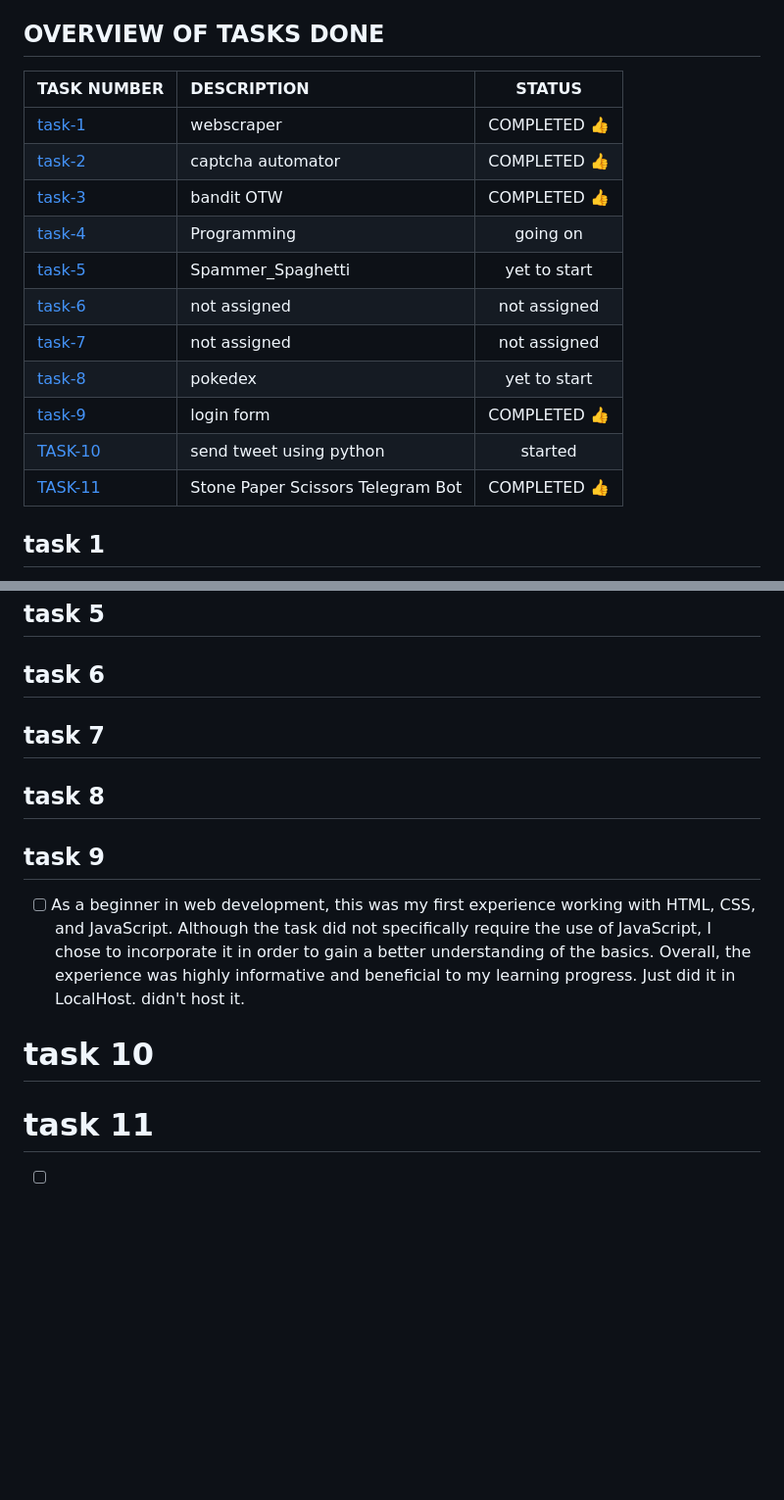
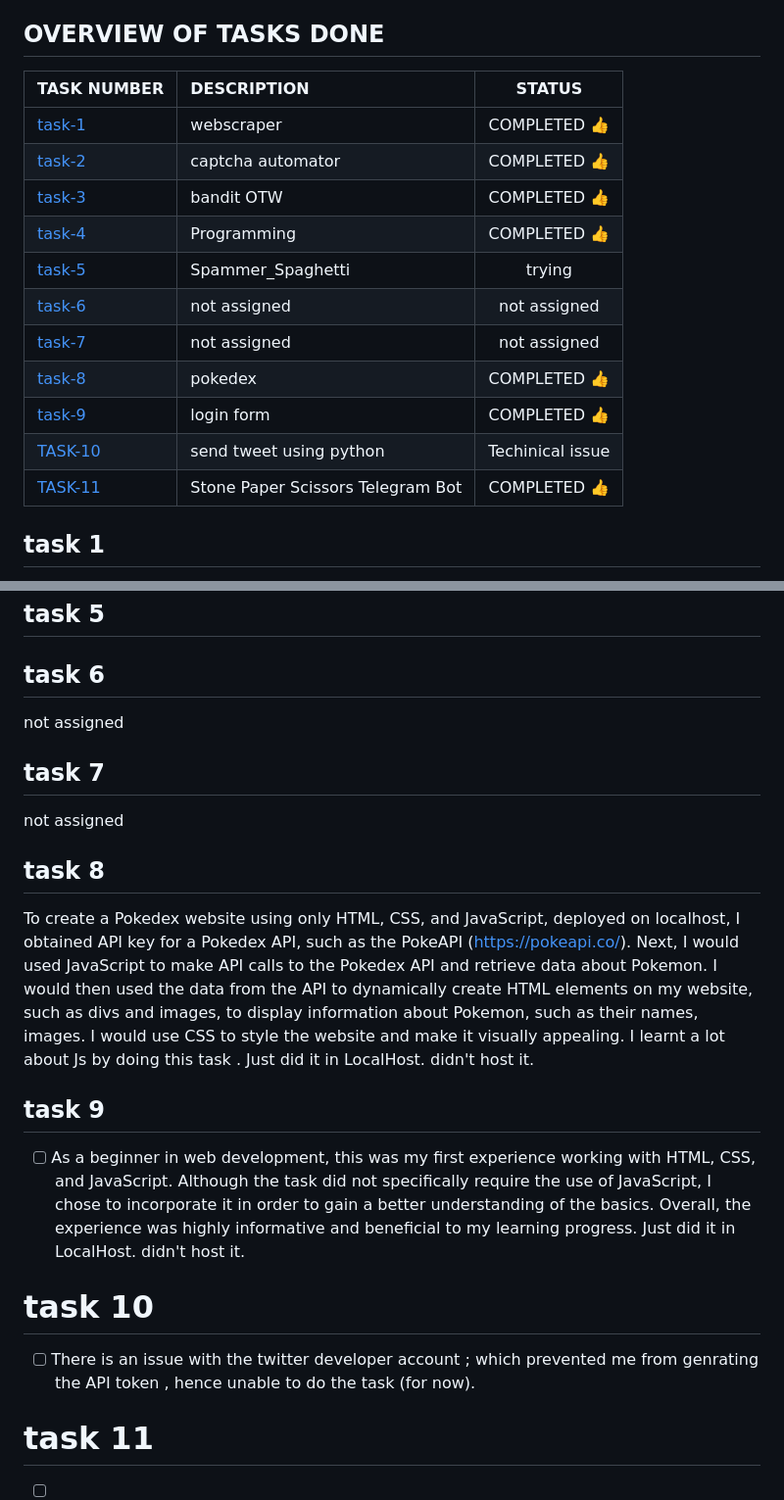
Before and after one commit to SANTHOSH-MAMIDISETTI/club-tasks, a Markdown page: README.md, 2 parts joined by grey strips. Shown at 98% size. Drawn GitHub-style; blank space fills up the shorter version.

Commit message:
TASK -8 & readme updates

```diff
--- a/README.md
+++ b/README.md
@@ -4,19 +4,19 @@ tasks for club
 
 ## OVERVIEW OF TASKS DONE
 
-| TASK NUMBER                                                                  | DESCRIPTION                       |    STATUS    |
-| :--------------------------------------------------------------------------- | :-------------------------------- | :----------: |
-| [task-1](https://github.com/SANTHOSH-MAMIDISETTI/club-tasks/tree/main/task-1)   | webscraper                        | COMPLETED 👍 |
-| [task-2](https://github.com/SANTHOSH-MAMIDISETTI/club-tasks/tree/main/task-2)   | captcha automator                 | COMPLETED 👍 |
-| [task-3](https://github.com/SANTHOSH-MAMIDISETTI/club-tasks/tree/main/task-3)   | bandit  OTW                       | COMPLETED 👍 |
-| [task-4](https://github.com/SANTHOSH-MAMIDISETTI/club-tasks/tree/main/task-4)   | Programming                       |   going on   |
-| [task-5](https://github.com/SANTHOSH-MAMIDISETTI/club-tasks/tree/main/task-5)   | Spammer_Spaghetti                 | yet to start |
-| [task-6](https://github.com/SANTHOSH-MAMIDISETTI/club-tasks/tree/main/task-6)   | not assigned                      | not assigned |
-| [task-7](https://github.com/SANTHOSH-MAMIDISETTI/club-tasks/tree/main/task-7)   | not assigned                      | not assigned |
-| [task-8](https://github.com/SANTHOSH-MAMIDISETTI/club-tasks/tree/main/task-8)   | pokedex                           | yet to start |
-| [task-9](https://github.com/SANTHOSH-MAMIDISETTI/club-tasks/tree/main/task-9)   | login form                        | COMPLETED 👍 |
-| [TASK-10](https://github.com/SANTHOSH-MAMIDISETTI/club-tasks/tree/main/task-10) | send tweet using python           |   started   |
-| [TASK-11](https://github.com/SANTHOSH-MAMIDISETTI/club-tasks/tree/main/task-11) | Stone Paper Scissors Telegram Bot | COMPLETED 👍 |
+| TASK NUMBER                                                                  | DESCRIPTION                       |      STATUS      |
+| :--------------------------------------------------------------------------- | :-------------------------------- | :--------------: |
+| [task-1](https://github.com/SANTHOSH-MAMIDISETTI/club-tasks/tree/main/task-1)   | webscraper                        |   COMPLETED 👍   |
+| [task-2](https://github.com/SANTHOSH-MAMIDISETTI/club-tasks/tree/main/task-2)   | captcha automator                 |   COMPLETED 👍   |
+| [task-3](https://github.com/SANTHOSH-MAMIDISETTI/club-tasks/tree/main/task-3)   | bandit  OTW                       |   COMPLETED 👍   |
+| [task-4](https://github.com/SANTHOSH-MAMIDISETTI/club-tasks/tree/main/task-4)   | Programming                       |   COMPLETED 👍   |
+| [task-5](https://github.com/SANTHOSH-MAMIDISETTI/club-tasks/tree/main/task-5)   | Spammer_Spaghetti                 |      trying      |
+| [task-6](https://github.com/SANTHOSH-MAMIDISETTI/club-tasks/tree/main/task-6)   | not assigned                      |   not assigned   |
+| [task-7](https://github.com/SANTHOSH-MAMIDISETTI/club-tasks/tree/main/task-7)   | not assigned                      |   not assigned   |
+| [task-8](https://github.com/SANTHOSH-MAMIDISETTI/club-tasks/tree/main/task-8)   | pokedex                           |   COMPLETED 👍   |
+| [task-9](https://github.com/SANTHOSH-MAMIDISETTI/club-tasks/tree/main/task-9)   | login form                        |   COMPLETED 👍   |
+| [TASK-10](https://github.com/SANTHOSH-MAMIDISETTI/club-tasks/tree/main/task-10) | send tweet using python           | Techinical issue |
+| [TASK-11](https://github.com/SANTHOSH-MAMIDISETTI/club-tasks/tree/main/task-11) | Stone Paper Scissors Telegram Bot |   COMPLETED 👍   |
 
 ## task 1
 
@@ -49,9 +49,15 @@ tasks for club
 
 ## task 6
 
+not assigned
+
 ## task 7
 
+not assigned
+
 ## task 8
+
+To create a Pokedex website using only HTML, CSS, and JavaScript, deployed on localhost, I  obtained  API key for a Pokedex API, such as the PokeAPI ([https://pokeapi.co/](https://pokeapi.co/)). Next, I would used JavaScript to make API calls to the Pokedex API and retrieve data about Pokemon. I would then used the data from the API to dynamically create HTML elements on my website, such as divs and images, to display information about Pokemon, such as their names, images. I would use CSS to style the website and make it visually appealing. I learnt a lot about Js by doing this task . Just did it in LocalHost. didn't host it.
 
 ## task 9
 
@@ -59,6 +65,8 @@ tasks for club
 
 # task 10
 
+* [ ] There is an issue with the twitter developer account ; which prevented me from genrating the API token , hence unable to do the task (for now).
+
 # task 11
 
 * [ ] I started by creating a new bot on Telegram by talking to the BotFather and obtained an API key. Then, I installed pyTelegramBotAPI using pip in my computer and imported the necessary libraries including random and telebot. I initialized the bot using the API key obtained by talking to the BotFather and created a dictionary containing the possible choices and their short forms. Then, I created a function to get the result of the game, comparing the user choice and the bot choice. I also created a callback function to handle the user's choice when they press the button. Additionally, I created a function to handle the /play command and generate the inline keyboard with the buttons. After that, I started the polling process to listen for incoming messages. I tested the bot by sending messages and interacting with the inline keyboard. Finally,
```
